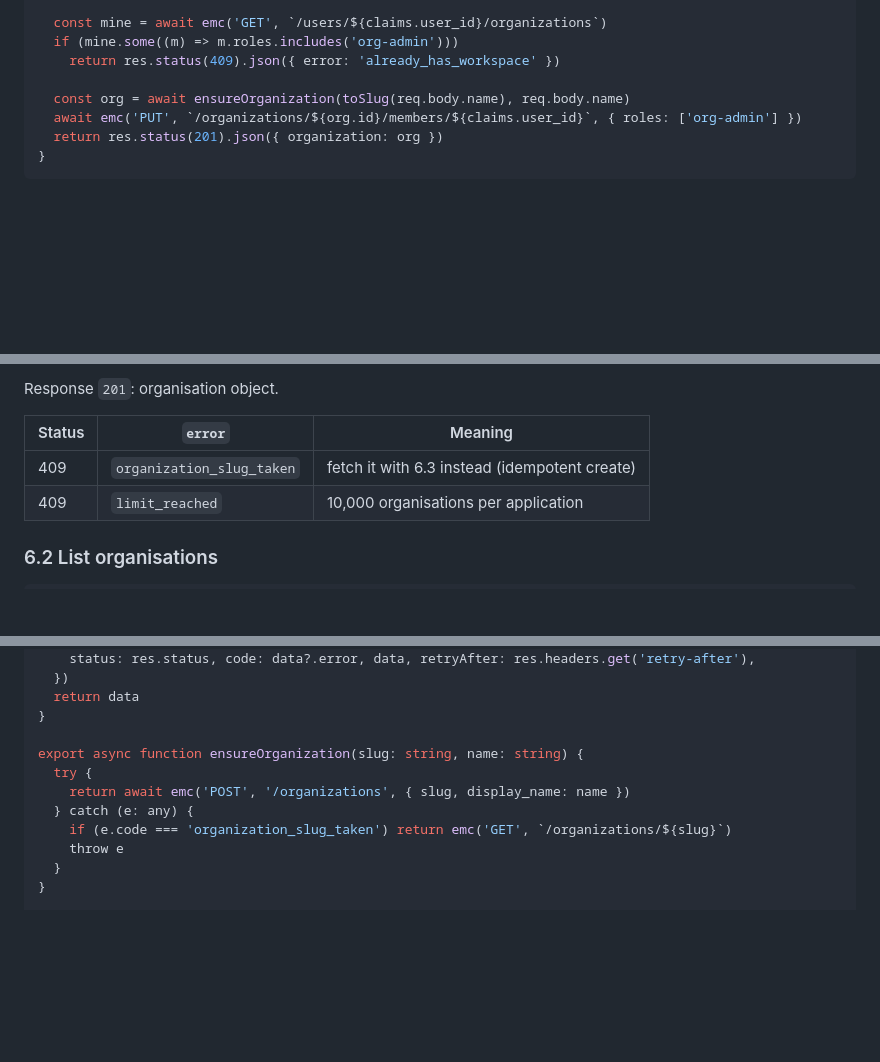
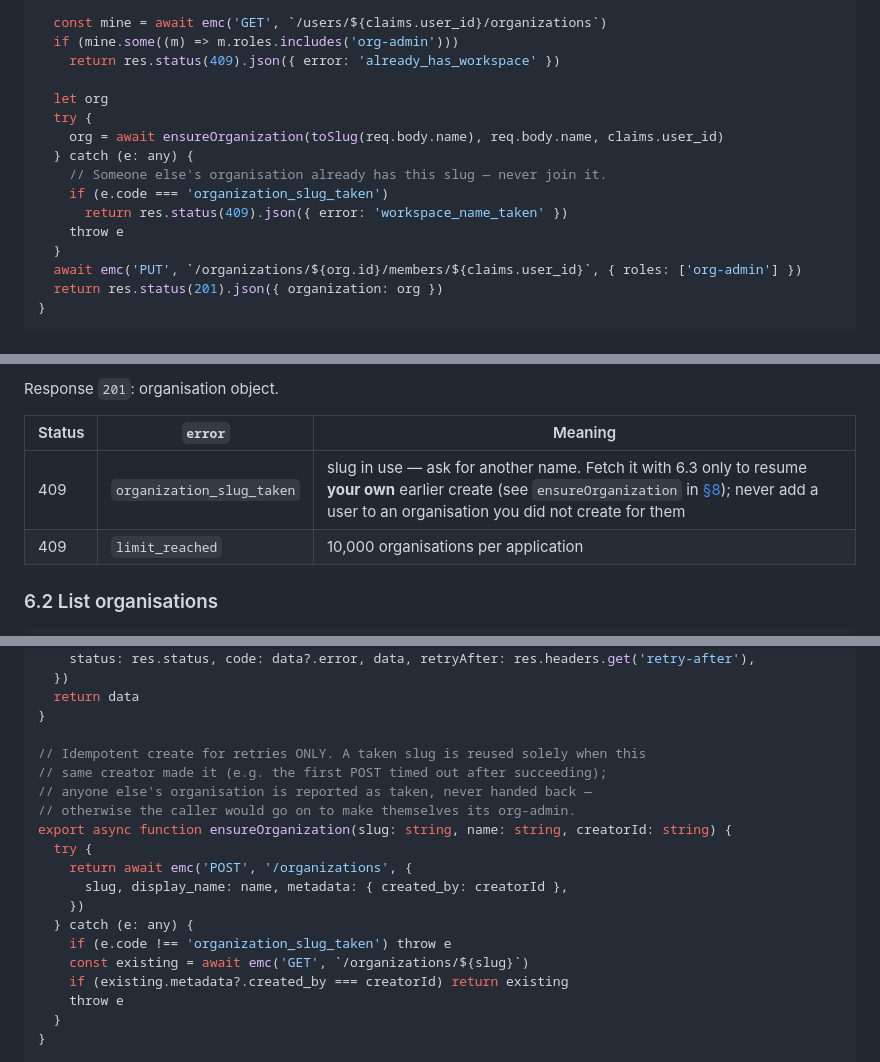
Before and after one commit to Engineersmind/emc-auth-server, a Markdown page: docs/ORGANIZATIONS_INTEGRATION.md, 3 parts joined by grey strips. GitHub-like rendering; blank space fills up the shorter version.

Commit message:
docs(organizations): #175 never join another customer's org on a slug conflict
The integration guide's ensureOrganization fetched the existing organisation
on organization_slug_taken, and createWorkspace then made the caller its
org-admin — a cross-customer takeover for anyone who guessed a slug. The
example now tags organisations with metadata.created_by and reuses a taken
slug only for the same creator's retry; anything else surfaces as 409
workspace_name_taken. Both error tables updated to match.

PR #176 review.

```diff
--- a/docs/ORGANIZATIONS_INTEGRATION.md
+++ b/docs/ORGANIZATIONS_INTEGRATION.md
@@ -238,7 +238,15 @@ export async function createWorkspace(req, res) {
   if (mine.some((m) => m.roles.includes('org-admin')))
     return res.status(409).json({ error: 'already_has_workspace' })
 
-  const org = await ensureOrganization(toSlug(req.body.name), req.body.name)
+  let org
+  try {
+    org = await ensureOrganization(toSlug(req.body.name), req.body.name, claims.user_id)
+  } catch (e: any) {
+    // Someone else's organisation already has this slug — never join it.
+    if (e.code === 'organization_slug_taken')
+      return res.status(409).json({ error: 'workspace_name_taken' })
+    throw e
+  }
   await emc('PUT', `/organizations/${org.id}/members/${claims.user_id}`, { roles: ['org-admin'] })
   return res.status(201).json({ organization: org })
 }
@@ -703,7 +711,7 @@ Response `201`: organisation object.
 
 | Status | `error` | Meaning |
 |---|---|---|
-| 409 | `organization_slug_taken` | fetch it with 6.3 instead (idempotent create) |
+| 409 | `organization_slug_taken` | slug in use — ask for another name. Fetch it with 6.3 only to resume **your own** earlier create (see `ensureOrganization` in [§8](#8-enforcing-access-in-your-api)); never add a user to an organisation you did not create for them |
 | 409 | `limit_reached` | 10,000 organisations per application |
 
 ### 6.2 List organisations
@@ -1103,11 +1111,19 @@ export async function emc(method: string, path: string, body?: unknown) {
   return data
 }
 
-export async function ensureOrganization(slug: string, name: string) {
+// Idempotent create for retries ONLY. A taken slug is reused solely when this
+// same creator made it (e.g. the first POST timed out after succeeding);
+// anyone else's organisation is reported as taken, never handed back —
+// otherwise the caller would go on to make themselves its org-admin.
+export async function ensureOrganization(slug: string, name: string, creatorId: string) {
   try {
-    return await emc('POST', '/organizations', { slug, display_name: name })
+    return await emc('POST', '/organizations', {
+      slug, display_name: name, metadata: { created_by: creatorId },
+    })
   } catch (e: any) {
-    if (e.code === 'organization_slug_taken') return emc('GET', `/organizations/${slug}`)
+    if (e.code !== 'organization_slug_taken') throw e
+    const existing = await emc('GET', `/organizations/${slug}`)
+    if (existing.metadata?.created_by === creatorId) return existing
     throw e
   }
 }
```
Also changed, not shown: other parts of docs/ORGANIZATIONS_INTEGRATION.md (+1 -1 lines).
